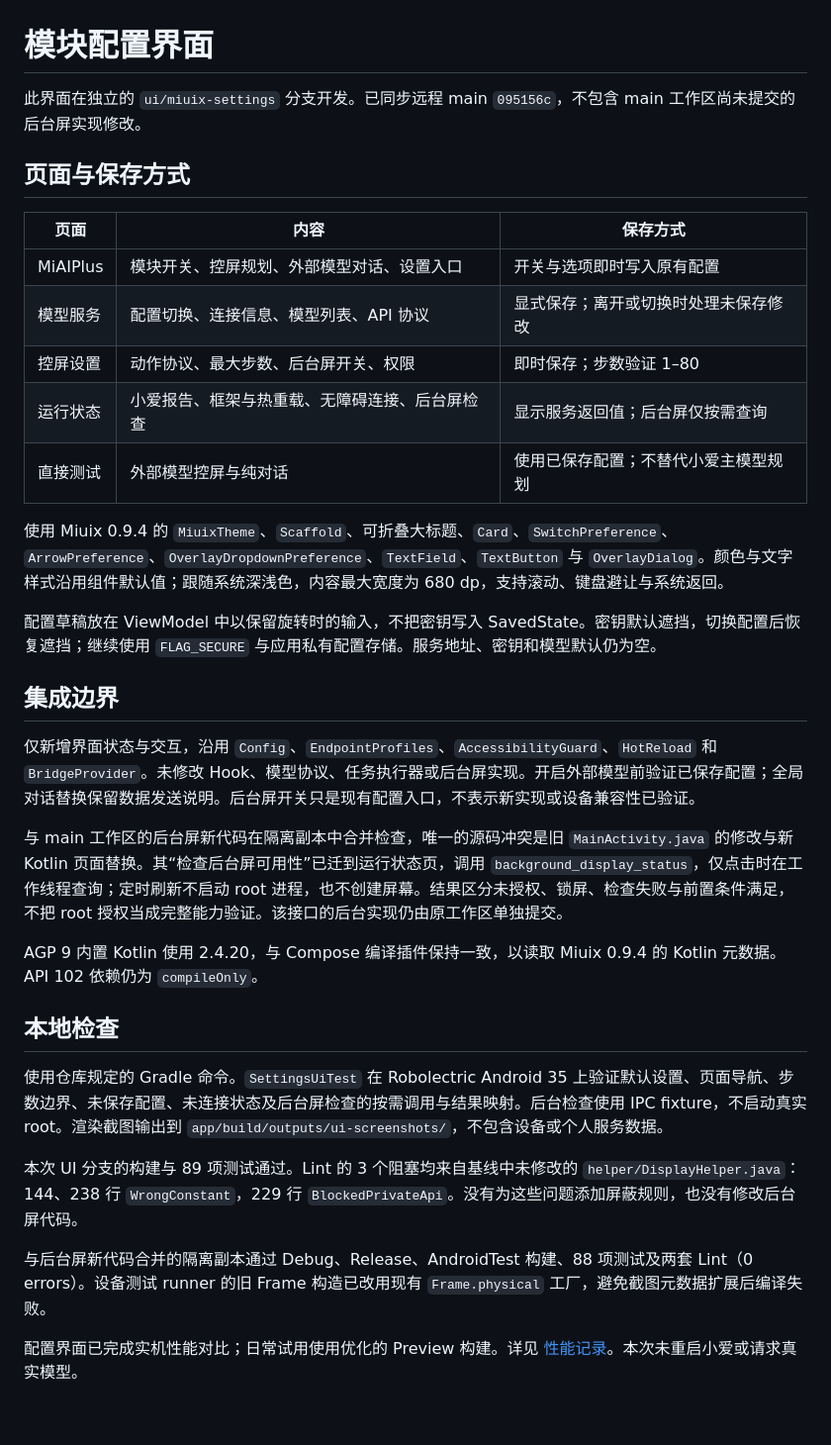
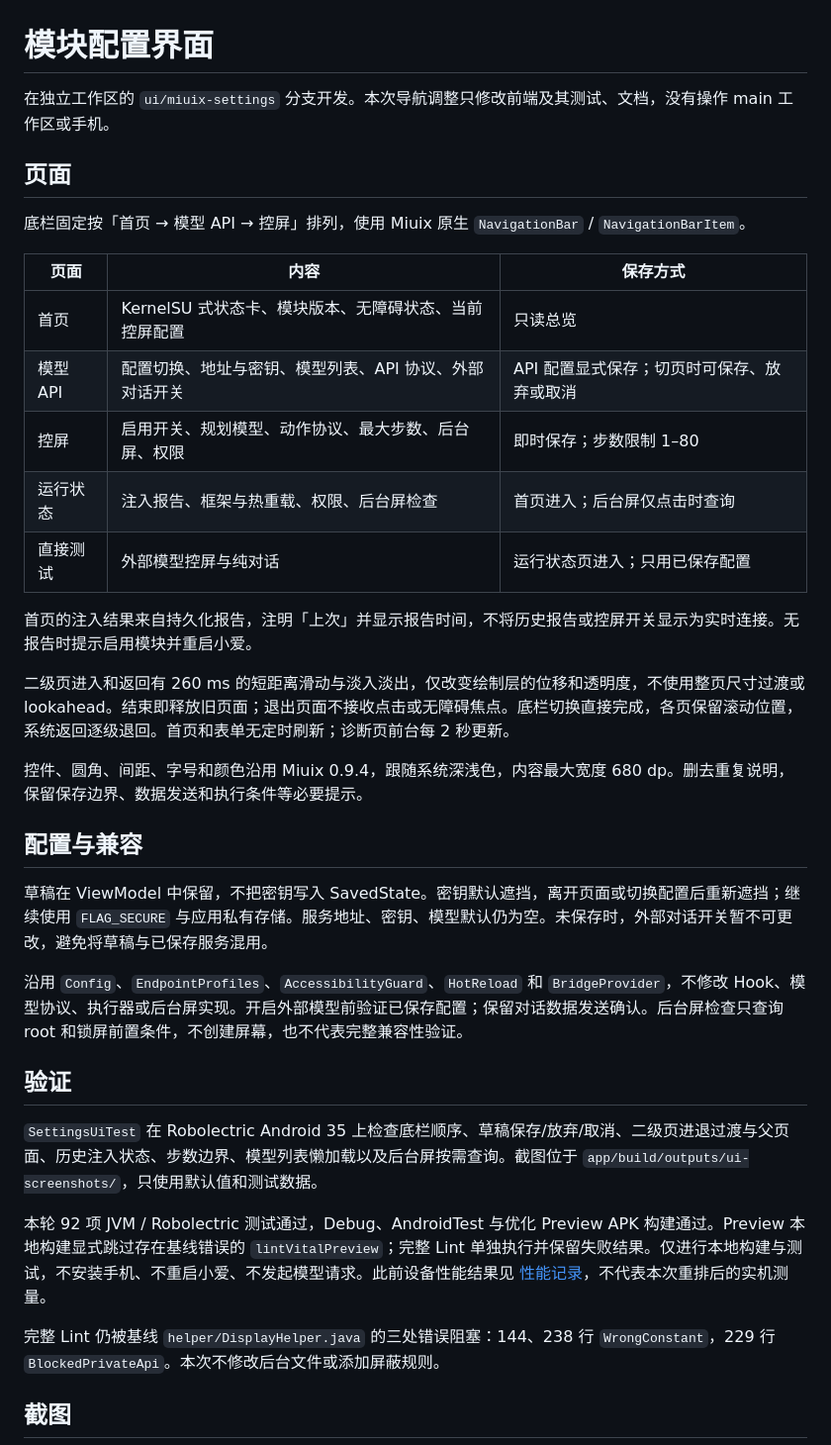
Before and after one commit to astoHu1/MiAIPlus, a Markdown page: docs/settings-ui.md, the part around one of its changes. Shown at 99% size. Drawn GitHub-style; blank space fills up the shorter version.

```diff
--- a/docs/settings-ui.md
+++ b/docs/settings-ui.md
@@ -1,36 +1,38 @@
 # 模块配置界面
 
-此界面在独立的 `ui/miuix-settings` 分支开发。已同步远程 main `095156c`，不包含 main 工作区尚未提交的后台屏实现修改。
+在独立工作区的 `ui/miuix-settings` 分支开发。本次导航调整只修改前端及其测试、文档，没有操作 main 工作区或手机。
 
-## 页面与保存方式
+## 页面
+
+底栏固定按「首页 → 模型 API → 控屏」排列，使用 Miuix 原生 `NavigationBar` / `NavigationBarItem`。
 
 | 页面 | 内容 | 保存方式 |
 | --- | --- | --- |
-| MiAIPlus | 模块开关、控屏规划、外部模型对话、设置入口 | 开关与选项即时写入原有配置 |
-| 模型服务 | 配置切换、连接信息、模型列表、API 协议 | 显式保存；离开或切换时处理未保存修改 |
-| 控屏设置 | 动作协议、最大步数、后台屏开关、权限 | 即时保存；步数验证 1–80 |
-| 运行状态 | 小爱报告、框架与热重载、无障碍连接、后台屏检查 | 显示服务返回值；后台屏仅按需查询 |
-| 直接测试 | 外部模型控屏与纯对话 | 使用已保存配置；不替代小爱主模型规划 |
+| 首页 | KernelSU 式状态卡、模块版本、无障碍状态、当前控屏配置 | 只读总览 |
+| 模型 API | 配置切换、地址与密钥、模型列表、API 协议、外部对话开关 | API 配置显式保存；切页时可保存、放弃或取消 |
+| 控屏 | 启用开关、规划模型、动作协议、最大步数、后台屏、权限 | 即时保存；步数限制 1–80 |
+| 运行状态 | 注入报告、框架与热重载、权限、后台屏检查 | 首页进入；后台屏仅点击时查询 |
+| 直接测试 | 外部模型控屏与纯对话 | 运行状态页进入；只用已保存配置 |
 
-使用 Miuix 0.9.4 的 `MiuixTheme`、`Scaffold`、可折叠大标题、`Card`、`SwitchPreference`、`ArrowPreference`、`OverlayDropdownPreference`、`TextField`、`TextButton` 与 `OverlayDialog`。颜色与文字样式沿用组件默认值；跟随系统深浅色，内容最大宽度为 680 dp，支持滚动、键盘避让与系统返回。
+首页的注入结果来自持久化报告，注明「上次」并显示报告时间，不将历史报告或控屏开关显示为实时连接。无报告时提示启用模块并重启小爱。
 
-配置草稿放在 ViewModel 中以保留旋转时的输入，不把密钥写入 SavedState。密钥默认遮挡，切换配置后恢复遮挡；继续使用 `FLAG_SECURE` 与应用私有配置存储。服务地址、密钥和模型默认仍为空。
+二级页进入和返回有 260 ms 的短距离滑动与淡入淡出，仅改变绘制层的位移和透明度，不使用整页尺寸过渡或 lookahead。结束即释放旧页面；退出页面不接收点击或无障碍焦点。底栏切换直接完成，各页保留滚动位置，系统返回逐级退回。首页和表单无定时刷新；诊断页前台每 2 秒更新。
 
-## 集成边界
+控件、圆角、间距、字号和颜色沿用 Miuix 0.9.4，跟随系统深浅色，内容最大宽度 680 dp。删去重复说明，保留保存边界、数据发送和执行条件等必要提示。
 
-仅新增界面状态与交互，沿用 `Config`、`EndpointProfiles`、`AccessibilityGuard`、`HotReload` 和 `BridgeProvider`。未修改 Hook、模型协议、任务执行器或后台屏实现。开启外部模型前验证已保存配置；全局对话替换保留数据发送说明。后台屏开关只是现有配置入口，不表示新实现或设备兼容性已验证。
+## 配置与兼容
 
-与 main 工作区的后台屏新代码在隔离副本中合并检查，唯一的源码冲突是旧 `MainActivity.java` 的修改与新 Kotlin 页面替换。其“检查后台屏可用性”已迁到运行状态页，调用 `background_display_status`，仅点击时在工作线程查询；定时刷新不启动 root 进程，也不创建屏幕。结果区分未授权、锁屏、检查失败与前置条件满足，不把 root 授权当成完整能力验证。该接口的后台实现仍由原工作区单独提交。
+草稿在 ViewModel 中保留，不把密钥写入 SavedState。密钥默认遮挡，离开页面或切换配置后重新遮挡；继续使用 `FLAG_SECURE` 与应用私有存储。服务地址、密钥、模型默认仍为空。未保存时，外部对话开关暂不可更改，避免将草稿与已保存服务混用。
 
-AGP 9 内置 Kotlin 使用 2.4.20，与 Compose 编译插件保持一致，以读取 Miuix 0.9.4 的 Kotlin 元数据。API 102 依赖仍为 `compileOnly`。
+沿用 `Config`、`EndpointProfiles`、`AccessibilityGuard`、`HotReload` 和 `BridgeProvider`，不修改 Hook、模型协议、执行器或后台屏实现。开启外部模型前验证已保存配置；保留对话数据发送确认。后台屏检查只查询 root 和锁屏前置条件，不创建屏幕，也不代表完整兼容性验证。
 
-## 本地检查
+## 验证
 
-使用仓库规定的 Gradle 命令。`SettingsUiTest` 在 Robolectric Android 35 上验证默认设置、页面导航、步数边界、未保存配置、未连接状态及后台屏检查的按需调用与结果映射。后台检查使用 IPC fixture，不启动真实 root。渲染截图输出到 `app/build/outputs/ui-screenshots/`，不包含设备或个人服务数据。
+`SettingsUiTest` 在 Robolectric Android 35 上检查底栏顺序、草稿保存/放弃/取消、二级页进退过渡与父页面、历史注入状态、步数边界、模型列表懒加载以及后台屏按需查询。截图位于 `app/build/outputs/ui-screenshots/`，只使用默认值和测试数据。
 
-本次 UI 分支的构建与 89 项测试通过。Lint 的 3 个阻塞均来自基线中未修改的 `helper/DisplayHelper.java`：144、238 行 `WrongConstant`，229 行 `BlockedPrivateApi`。没有为这些问题添加屏蔽规则，也没有修改后台屏代码。
+本轮 92 项 JVM / Robolectric 测试通过，Debug、AndroidTest 与优化 Preview APK 构建通过。Preview 本地构建显式跳过存在基线错误的 `lintVitalPreview`；完整 Lint 单独执行并保留失败结果。仅进行本地构建与测试，不安装手机、不重启小爱、不发起模型请求。此前设备性能结果见 [性能记录](settings-performance.md)，不代表本次重排后的实机测量。
 
-与后台屏新代码合并的隔离副本通过 Debug、Release、AndroidTest 构建、88 项测试及两套 Lint（0 errors）。设备测试 runner 的旧 Frame 构造已改用现有 `Frame.physical` 工厂，避免截图元数据扩展后编译失败。
+完整 Lint 仍被基线 `helper/DisplayHelper.java` 的三处错误阻塞：144、238 行 `WrongConstant`，229 行 `BlockedPrivateApi`。本次不修改后台文件或添加屏蔽规则。
 
-配置界面已完成实机性能对比；日常试用使用优化的 Preview 构建。详见 [性能记录](settings-performance.md)。本次未重启小爱或请求真实模型。
+## 截图
 
```
Also changed, not shown: other parts of docs/settings-ui.md (+5 -1 lines), IMPLEMENTATION-STATUS.md (+6 -0 lines), docs/settings-performance.md (+6 -0 lines), docs/images/settings-control.png (added), docs/images/settings-dark.png, docs/images/settings-light.png, docs/images/settings-model.png (added), 5 other files.
